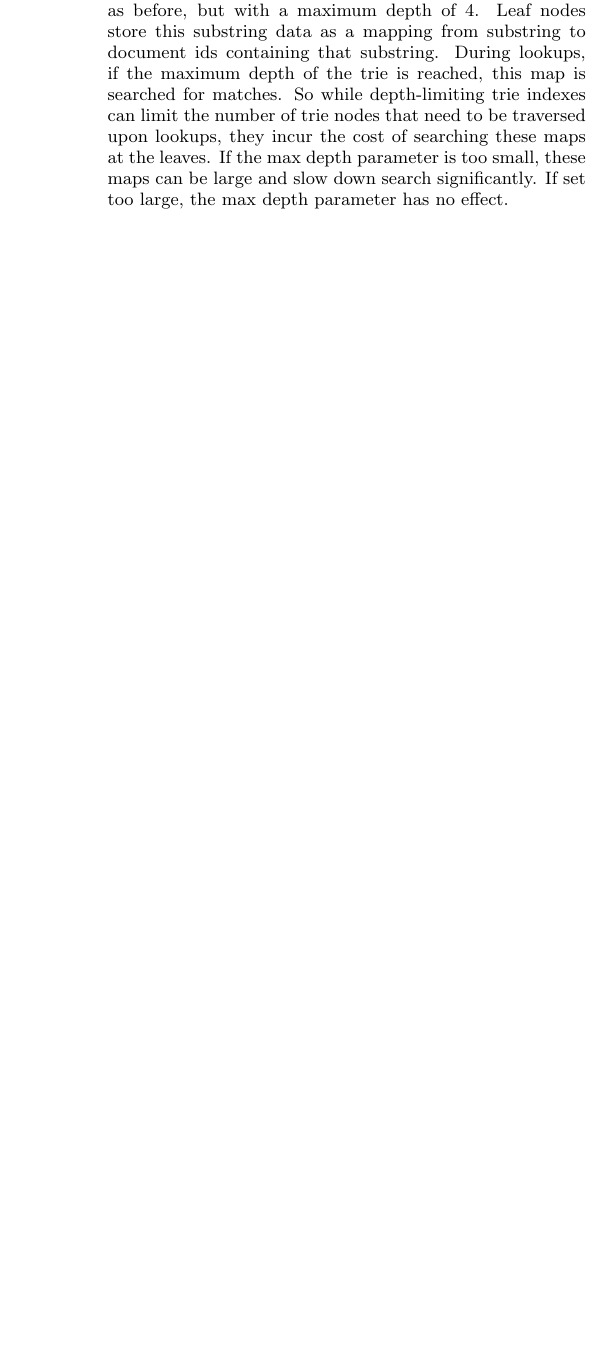
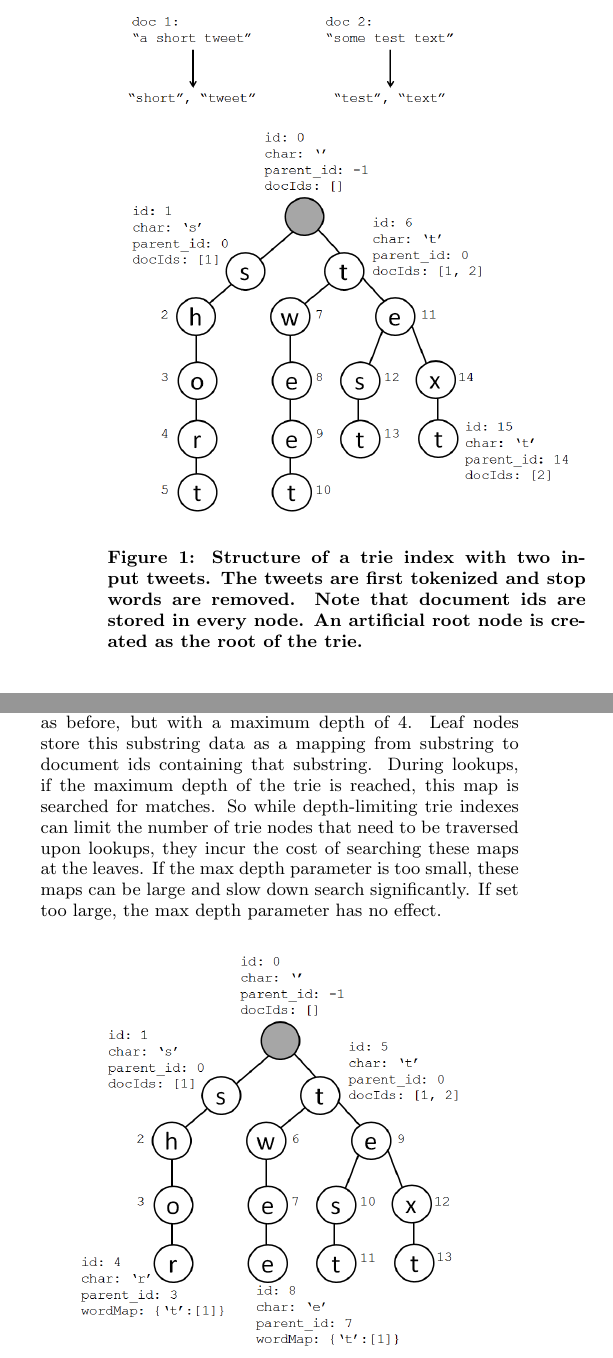
Before and after one commit to amyxzhang/lucy.js, a LaTeX document (paper/paper.tex): part of one column of page 5 of 6 before the commit and two parts of the columns of page 5 of 6 after it, the two joined at a grey line, cut at the place of the change, the shorter picture padded with empty space. Compiled offline with pdfLaTeX.

Commit message:
added figures for tries to paper

```diff
--- a/paper/paper.tex
+++ b/paper/paper.tex
@@ -217,6 +217,12 @@ node\_id: \{ parent\_id: a, char: b, doc\_ids: [x,y,z] \}
 \end{center}
 The key to the object store is the node\_id, and the corresponding value object has three attributes: parent\_id, char, and doc\_ids. The parent\_id attribute is the node id of the parent node in the trie, and the char attribute is the character value for the trie node. The final attribute is doc\_ids, which is a list of keys into the input text object store. The keys in this list are like foreign keys that allow the trie index to retrieve the actual text from the input object store when answering queries. Each path -- and therefore each node -- in the trie represents a unique prefix/suffix. The doc\_ids for a node contains the ids of all documents with that given prefix/suffix. Inserting a word from a given document therefore involves appending that document's id into the doc\_ids of each node along the path corresponding to the word. The structure of the trie is shown in Figure ******.  It is important to note that this approach is not very scalable; since each node stores a list of matching document ids, interior nodes closer to the root of the trie could store large lists of these ids. However, the benefit is that searches in the trie do not require traversal all the way down to the leaves. Matches can be returned as soon as the prefix is traced in the trie, and no further traversal along subtrees is needed. An alternative design to the trie index is the Hybrid Trie discussed in the next section.
 
+\begin{figure}[h!]
+  \centering
+   \includegraphics[scale=.35]{trie_figure}
+  \caption{Structure of a trie index with two input tweets. The tweets are first tokenized and stop words are removed. Note that document ids are stored in every node. An artificial root node is created as the root of the trie.}
+\end{figure}
+
 \subsubsection{Trie Node Index}
 While the structure of the trie node object store optimizes lookups by node id, this is not particularly useful for trie traversal. When traversing down a trie, we would instead like to look up nodes by both their character value and their parent id. It would have been possible to change the design of the trie object store so that each node stored a list of children node ids instead of a single parent id. However, this approach requires each node to store more information, since a list of children ids is saved per node instead of a single parent id. Additionally, we would then need to iterate over this list of children ids in order to find a particular child node with a given character value. With the current object store structure, we can optimize lookups by parent\_id and char by building an index on both these attributes. Overall, the trie index is backed by an object store for node storage and an index on that object store with a compound key of both parent\_id and char.
 
@@ -231,6 +237,12 @@ Due to the manner in which letters in a word need to be inserted sequentially in
 
 \subsubsection{Depth-Limiting}
 To limit the size of trie indexes, an optional maximum depth can be set. If set, words longer than the depth are cut off so that the remainder substrings are stored at the leaves. Figure ****** shows the structure of the same trie as before, but with a maximum depth of 4. Leaf nodes store this substring data as a mapping from substring to document ids containing that substring. During lookups, if the maximum depth of the trie is reached, this map is searched for matches. So while depth-limiting trie indexes can limit the number of trie nodes that need to be traversed upon lookups, they incur the cost of searching these maps at the leaves. If the max depth parameter is too small, these maps can be large and slow down search significantly. If set too large, the max depth parameter has no effect.
+
+\begin{figure}[h!]
+  \centering
+   \includegraphics[scale=.35]{trie_maxdepth_figure}
+  \caption{Structure of a trie index with a maximum depth of 4. If a word gets cut off by the depth limit, the substring remainder is stored at the leaves. Each substring remainder maps to a list of document ids with that remainder.}
+\end{figure}
 
 \subsection{Hybrid Tries}
 
```
Also changed, not shown: paper/trie_maxdepth_figure.png.
